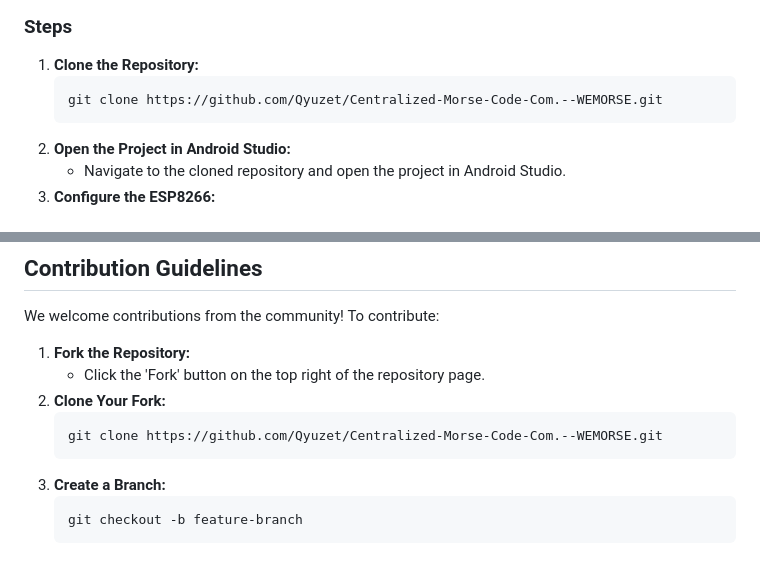
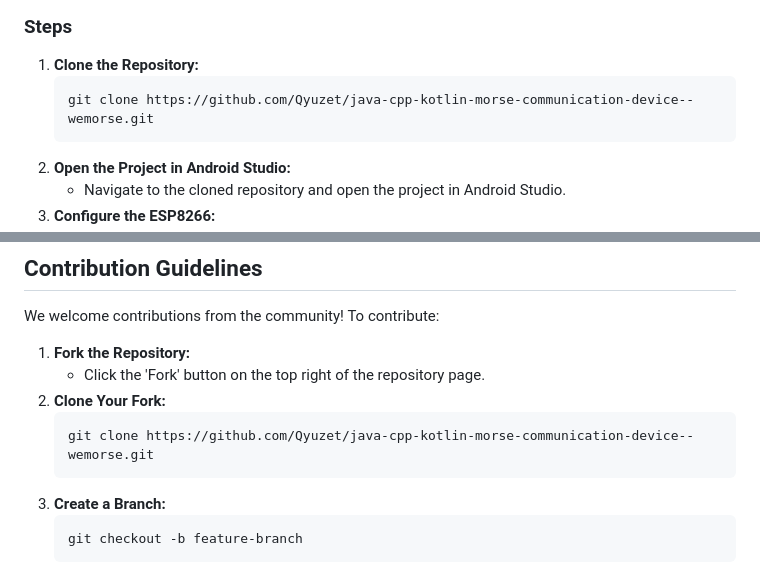
Before and after one commit to Qyuzet/Centralized-Morse-Code-Com.--WEMORSE, a Markdown page: README.md, 2 parts joined by grey strips. Rendered like a GitHub page.

````diff
--- a/README.md
+++ b/README.md
@@ -135,7 +135,7 @@ The Kotlin code is responsible for the Android application's user interface and
 
 1. **Clone the Repository:**
    ```bash
-   git clone https://github.com/Qyuzet/Centralized-Morse-Code-Com.--WEMORSE.git
+   git clone https://github.com/Qyuzet/java-cpp-kotlin-morse-communication-device--wemorse.git
    ```
 2. **Open the Project in Android Studio:**
    - Navigate to the cloned repository and open the project in Android Studio.
@@ -178,7 +178,7 @@ We welcome contributions from the community! To contribute:
    - Click the 'Fork' button on the top right of the repository page.
 2. **Clone Your Fork:**
    ```bash
-   git clone https://github.com/Qyuzet/Centralized-Morse-Code-Com.--WEMORSE.git
+   git clone https://github.com/Qyuzet/java-cpp-kotlin-morse-communication-device--wemorse.git
    ```
 3. **Create a Branch:**
    ```bash
````
